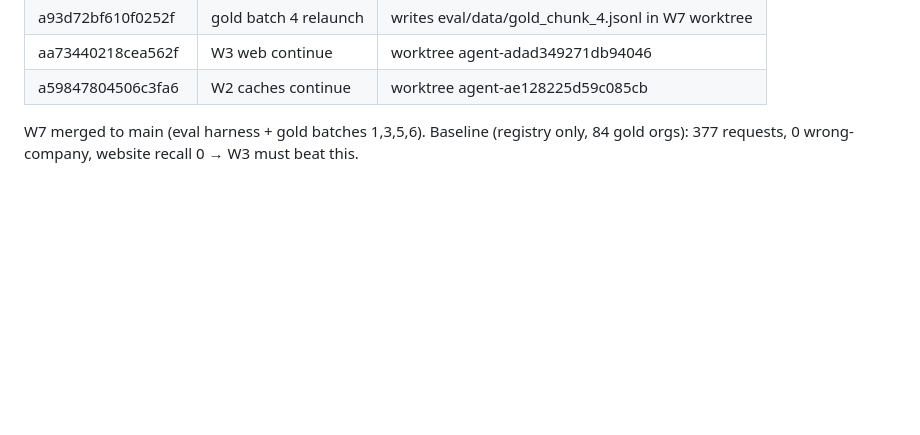
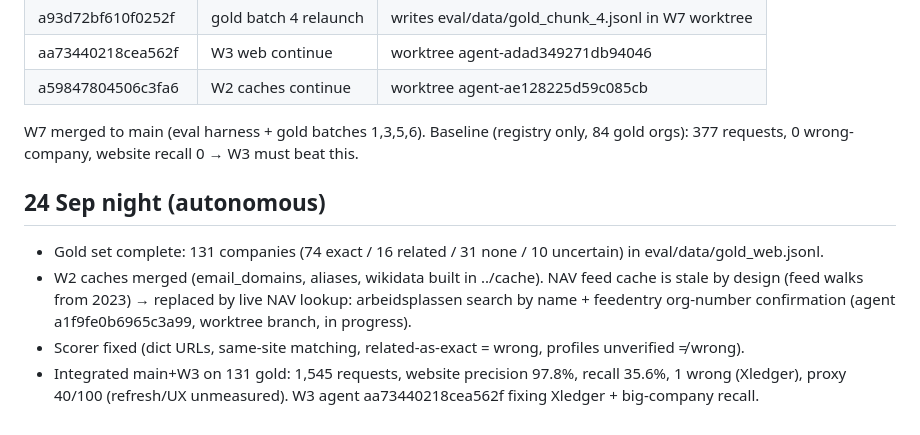
Before and after one commit to noneedofit/provenance, a Markdown page: CHECKPOINT.md, the part around the change. GitHub-like rendering; blank space fills up the shorter version.

Commit message:
Checkpoint: overnight progress
Co-Authored-By: Claude Opus 5.5 <noreply@anthropic.com>

```diff
--- a/CHECKPOINT.md
+++ b/CHECKPOINT.md
@@ -63,3 +63,12 @@ its branch: "check out branch <branch>, read its *-STATUS.md, continue".
 | a59847804506c3fa6 | W2 caches continue | worktree agent-ae128225d59c085cb |
 W7 merged to main (eval harness + gold batches 1,3,5,6). Baseline (registry only, 84 gold orgs): 377 requests,
 0 wrong-company, website recall 0 → W3 must beat this.
+
+## 24 Sep night (autonomous)
+- Gold set complete: 131 companies (74 exact / 16 related / 31 none / 10 uncertain) in eval/data/gold_web.jsonl.
+- W2 caches merged (email_domains, aliases, wikidata built in ../cache). NAV feed cache is stale by design
+  (feed walks from 2023) → replaced by live NAV lookup: arbeidsplassen search by name + feedentry org-number
+  confirmation (agent a1f9fe0b6965c3a99, worktree branch, in progress).
+- Scorer fixed (dict URLs, same-site matching, related-as-exact = wrong, profiles unverified ≠ wrong).
+- Integrated main+W3 on 131 gold: 1,545 requests, website precision 97.8%, recall 35.6%, 1 wrong (Xledger),
+  proxy 40/100 (refresh/UX unmeasured). W3 agent aa73440218cea562f fixing Xledger + big-company recall.
```
